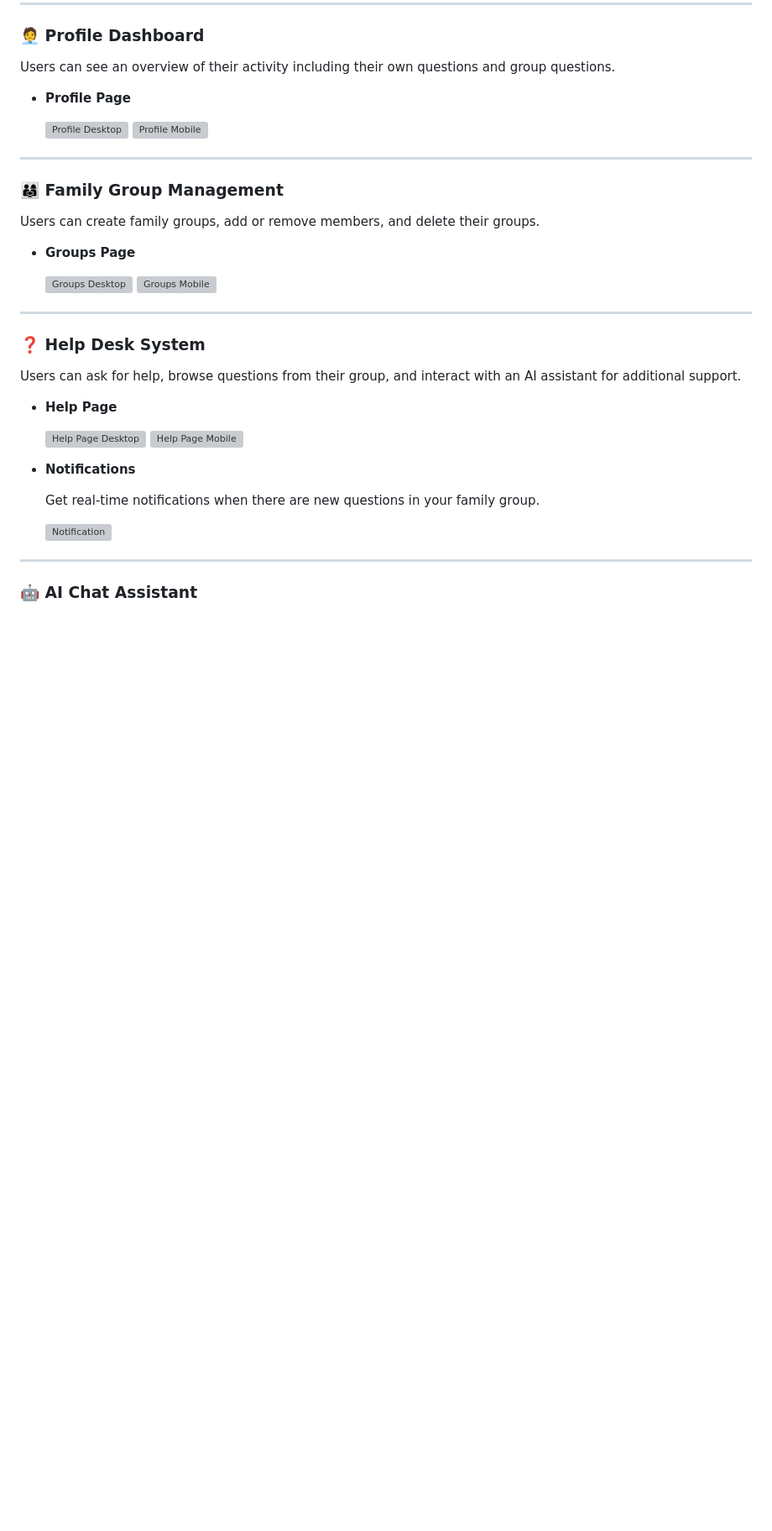
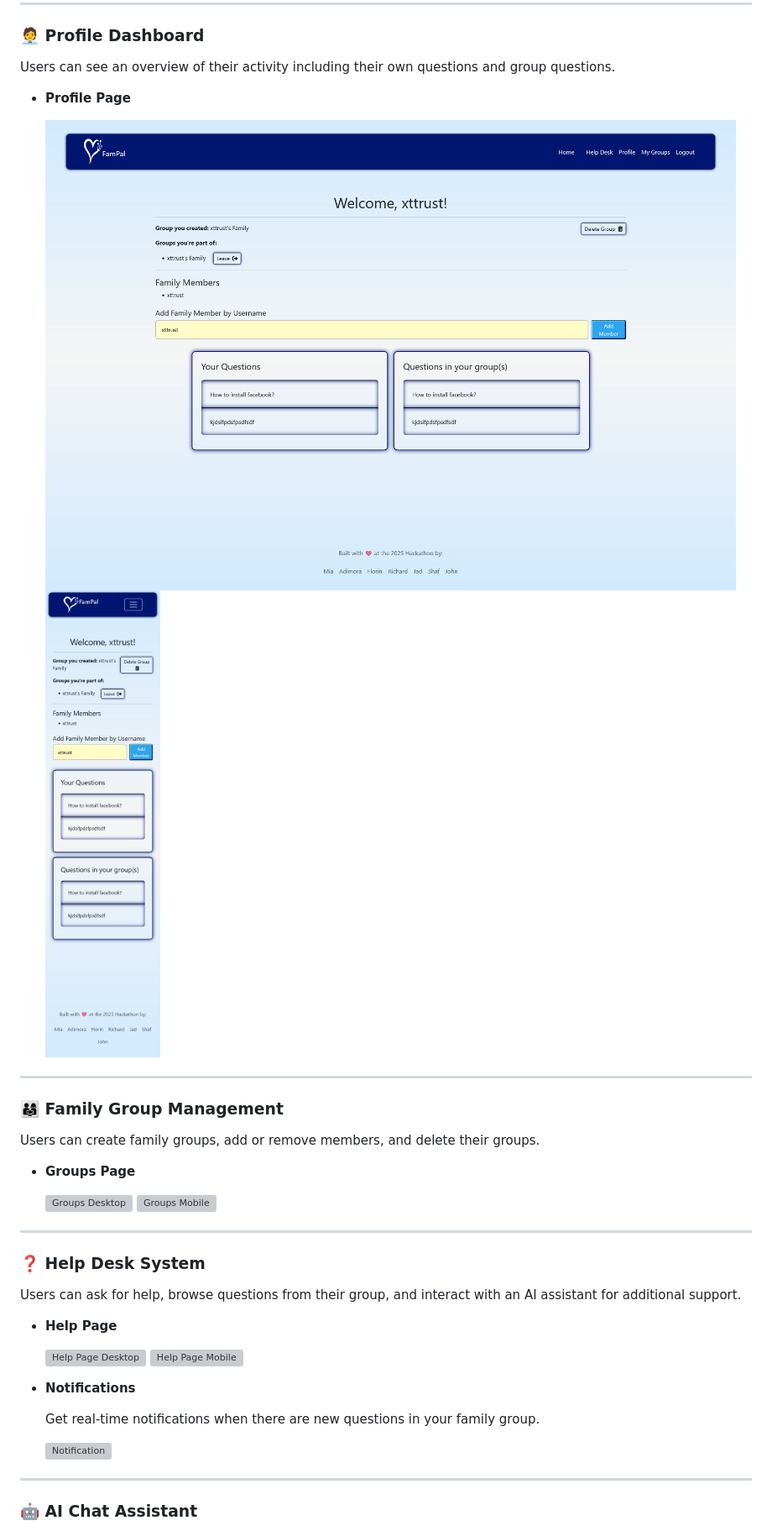
Before and after one commit to xttrust/FamPal, a Markdown page: README.md, the part around the change printed below. Shown: that part at 84% size. Drawn GitHub-style; blank space fills up the shorter version; grey boxes are pictures that could not be loaded.

```diff
--- a/README.md
+++ b/README.md
@@ -195,8 +190,8 @@ Users can see an overview of their activity including their own questions and gr
 
 - **Profile Page**
 
-  ![Profile Desktop](doc/img/profile-desktop.png)
-  ![Profile Mobile](doc/img/profile-mobile.png)
+  ![Profile Desktop](doc/images/profile-desktop.png)
+  ![Profile Mobile](doc/images/profile-mobile.png)
 
 ---
 
```
Also changed, not shown: other parts of README.md (+18 -23 lines).
